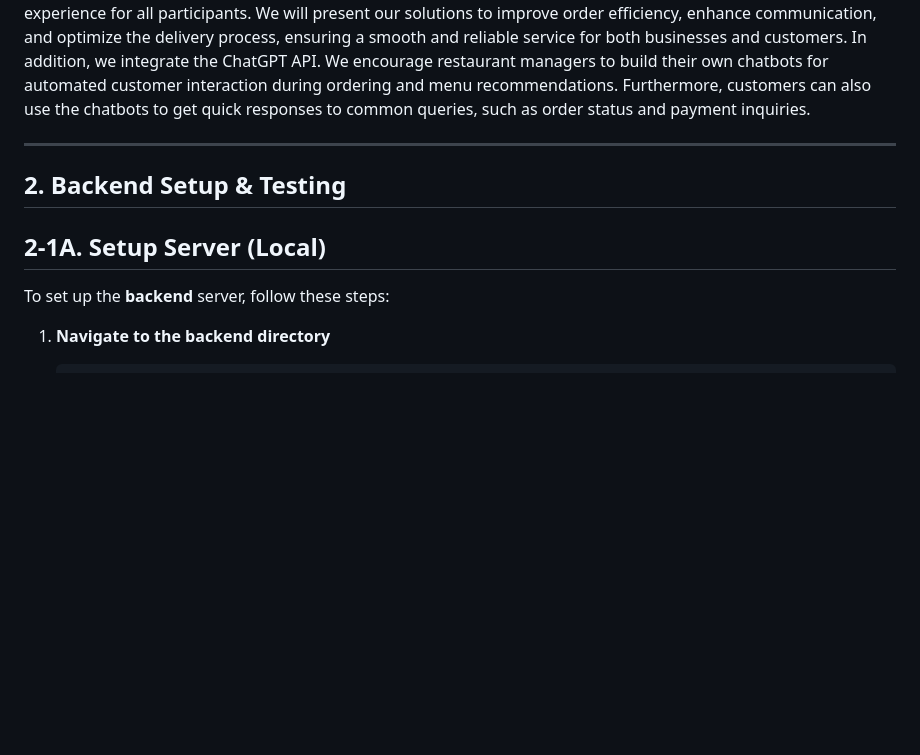
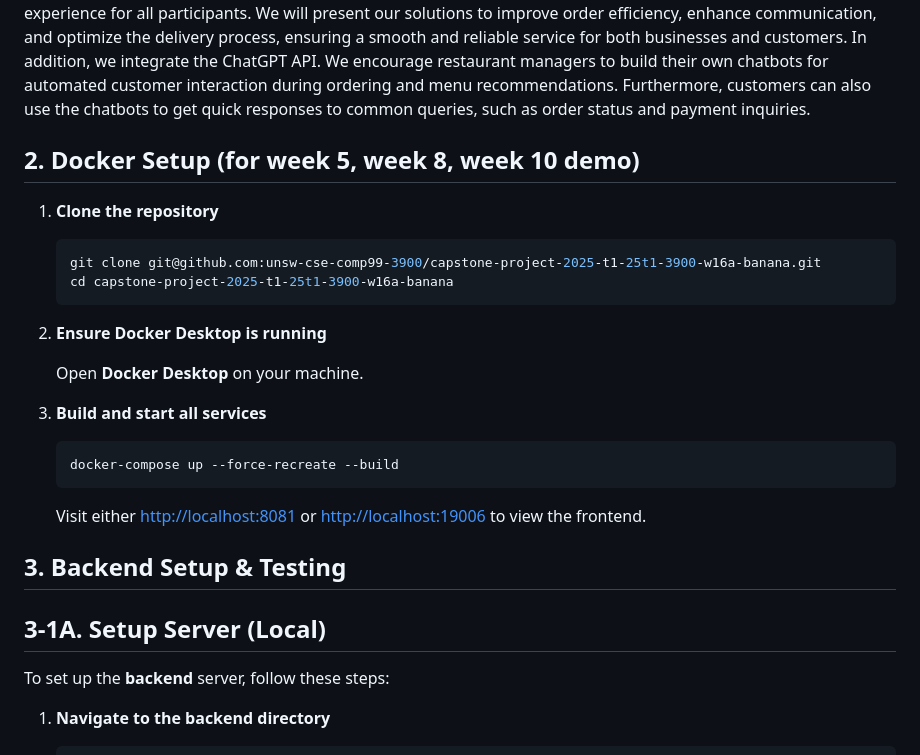
Before and after one commit to unsw-cse-comp99-3900/capstone-project-2025-t1-25t1-3900-w16a-banana, a Markdown page: README.md, the part around the change printed below. Rendered like a GitHub page; blank space fills up the shorter version.

````diff
--- a/README.md
+++ b/README.md
@@ -4,10 +4,29 @@
 
 With the growing demand for on-demand food delivery, restaurants are seeking efficient solutions to connect with customers and manage orders seamlessly. Many current food delivery platforms face challenges such as inefficient order management, poor communication between customers, restaurants, and delivery drivers. To address these issues, this project proposes a food delivery mobile application that provides a seamless and user-friendly experience for all participants. We will present our solutions to improve order efficiency, enhance communication, and optimize the delivery process, ensuring a smooth and reliable service for both businesses and customers. In addition, we integrate the ChatGPT API. We encourage restaurant managers to build their own chatbots for automated customer interaction during ordering and menu recommendations. Furthermore, customers can also use the chatbots to get quick responses to common queries, such as order status and payment inquiries.
 
----
+## 2. Docker Setup (for week 5, week 8, week 10 demo)
 
-## 2. Backend Setup & Testing
-## 2-1A. Setup Server (Local)
+1. **Clone the repository**
+
+    ```sh
+    git clone git@github.com:unsw-cse-comp99-3900/capstone-project-2025-t1-25t1-3900-w16a-banana.git
+    cd capstone-project-2025-t1-25t1-3900-w16a-banana
+    ```
+
+2. **Ensure Docker Desktop is running**
+
+    Open **Docker Desktop** on your machine.
+
+3. **Build and start all services**
+
+    ```sh
+    docker-compose up --force-recreate --build
+    ```
+
+    Visit either [http://localhost:8081](http://localhost:8081) or [http://localhost:19006](http://localhost:19006) to view the frontend.
+
+## 3. Backend Setup & Testing
+## 3-1A. Setup Server (Local)
 To set up the **backend** server, follow these steps:
 
 1. **Navigate to the backend directory**
````
Also changed, not shown: other parts of README.md (+15 -30 lines).
